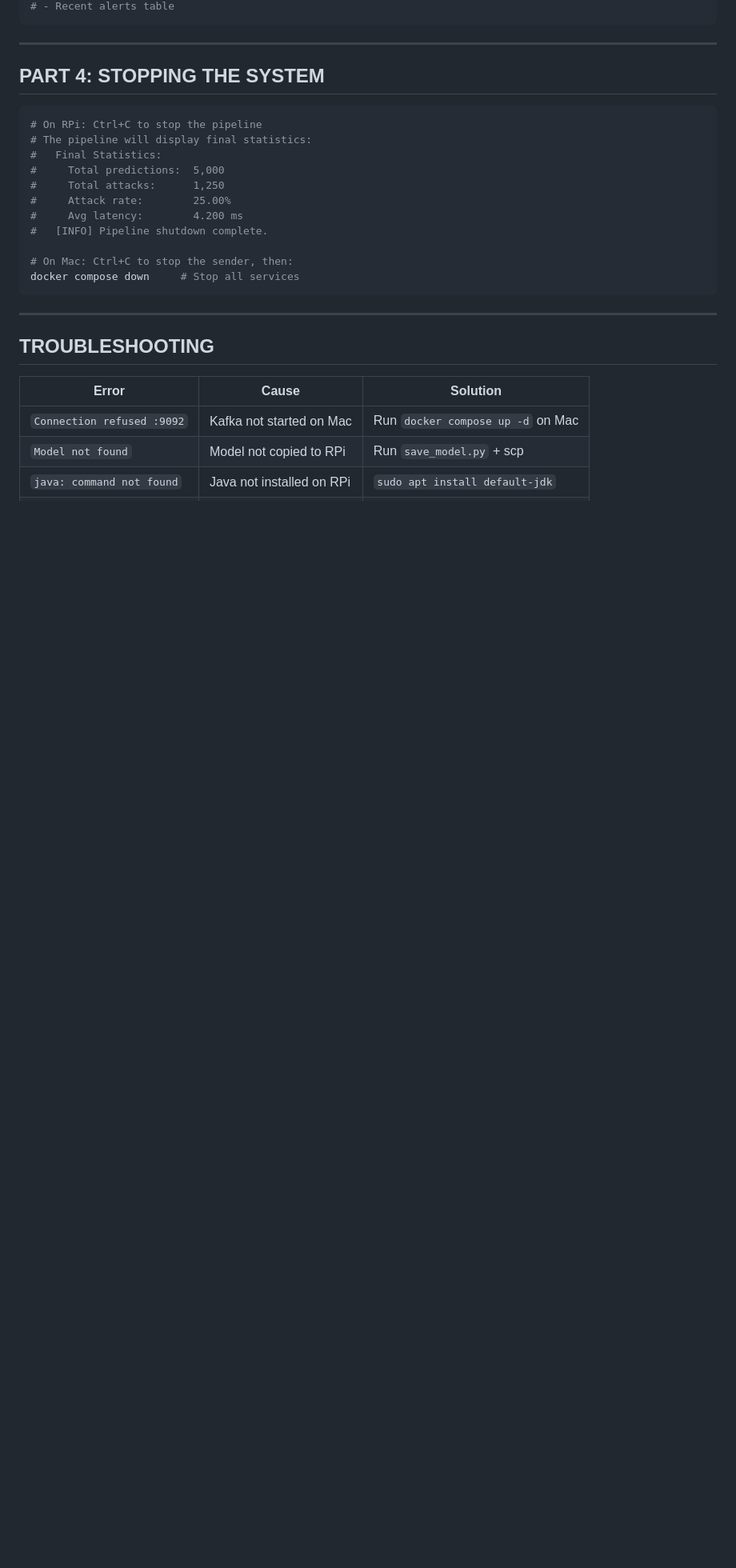
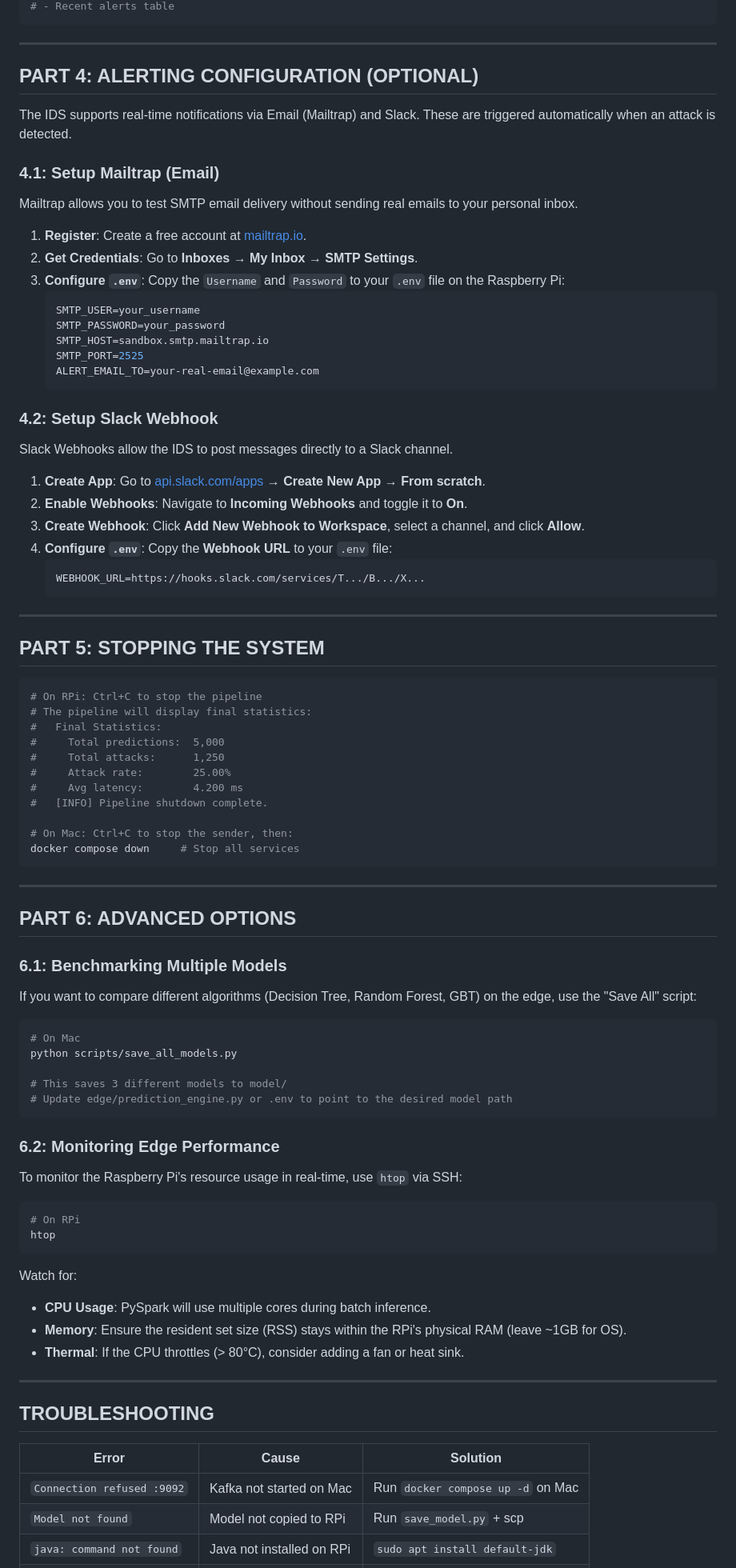
Before and after one commit to vuthainguyen1602/Thesis_IDS, a Markdown page: raspberry/README.md, the part around one of its changes. Shown at 80% size. Drawn GitHub-style; blank space fills up the shorter version.

````diff
--- a/raspberry/README.md
+++ b/raspberry/README.md
@@ -269,7 +286,38 @@ open http://localhost:3000
 
 ---
 
-## PART 4: STOPPING THE SYSTEM
+## PART 4: ALERTING CONFIGURATION (OPTIONAL)
+
+The IDS supports real-time notifications via Email (Mailtrap) and Slack. These are triggered automatically when an attack is detected.
+
+### 4.1: Setup Mailtrap (Email)
+Mailtrap allows you to test SMTP email delivery without sending real emails to your personal inbox.
+
+1.  **Register**: Create a free account at [mailtrap.io](https://mailtrap.io).
+2.  **Get Credentials**: Go to **Inboxes** → **My Inbox** → **SMTP Settings**.
+3.  **Configure `.env`**: Copy the `Username` and `Password` to your `.env` file on the Raspberry Pi:
+    ```env
+    SMTP_USER=your_username
+    SMTP_PASSWORD=your_password
+    SMTP_HOST=sandbox.smtp.mailtrap.io
+    SMTP_PORT=2525
+    ALERT_EMAIL_TO=your-real-email@example.com
+    ```
+
+### 4.2: Setup Slack Webhook
+Slack Webhooks allow the IDS to post messages directly to a Slack channel.
+
+1.  **Create App**: Go to [api.slack.com/apps](https://api.slack.com/apps) → **Create New App** → **From scratch**.
+2.  **Enable Webhooks**: Navigate to **Incoming Webhooks** and toggle it to **On**.
+3.  **Create Webhook**: Click **Add New Webhook to Workspace**, select a channel, and click **Allow**.
+4.  **Configure `.env`**: Copy the **Webhook URL** to your `.env` file:
+    ```env
+    WEBHOOK_URL=https://hooks.slack.com/services/T.../B.../X...
+    ```
+
+---
+
+## PART 5: STOPPING THE SYSTEM
 
 ```bash
 # On RPi: Ctrl+C to stop the pipeline
@@ -287,6 +335,33 @@ docker compose down     # Stop all services
 
 ---
 
+## PART 6: ADVANCED OPTIONS
+
+### 6.1: Benchmarking Multiple Models
+If you want to compare different algorithms (Decision Tree, Random Forest, GBT) on the edge, use the "Save All" script:
+
+```bash
+# On Mac
+python scripts/save_all_models.py
+
+# This saves 3 different models to model/
+# Update edge/prediction_engine.py or .env to point to the desired model path
+```
+
+### 6.2: Monitoring Edge Performance
+To monitor the Raspberry Pi's resource usage in real-time, use `htop` via SSH:
+
+```bash
+# On RPi
+htop
+```
+Watch for:
+- **CPU Usage**: PySpark will use multiple cores during batch inference.
+- **Memory**: Ensure the resident set size (RSS) stays within the RPi's physical RAM (leave ~1GB for OS).
+- **Thermal**: If the CPU throttles (> 80°C), consider adding a fan or heat sink.
+
+---
+
 ## TROUBLESHOOTING
 
 | Error | Cause | Solution |
````
Also changed, not shown: other parts of raspberry/README.md (+19 -2 lines), README.md (+1 -1 lines).
